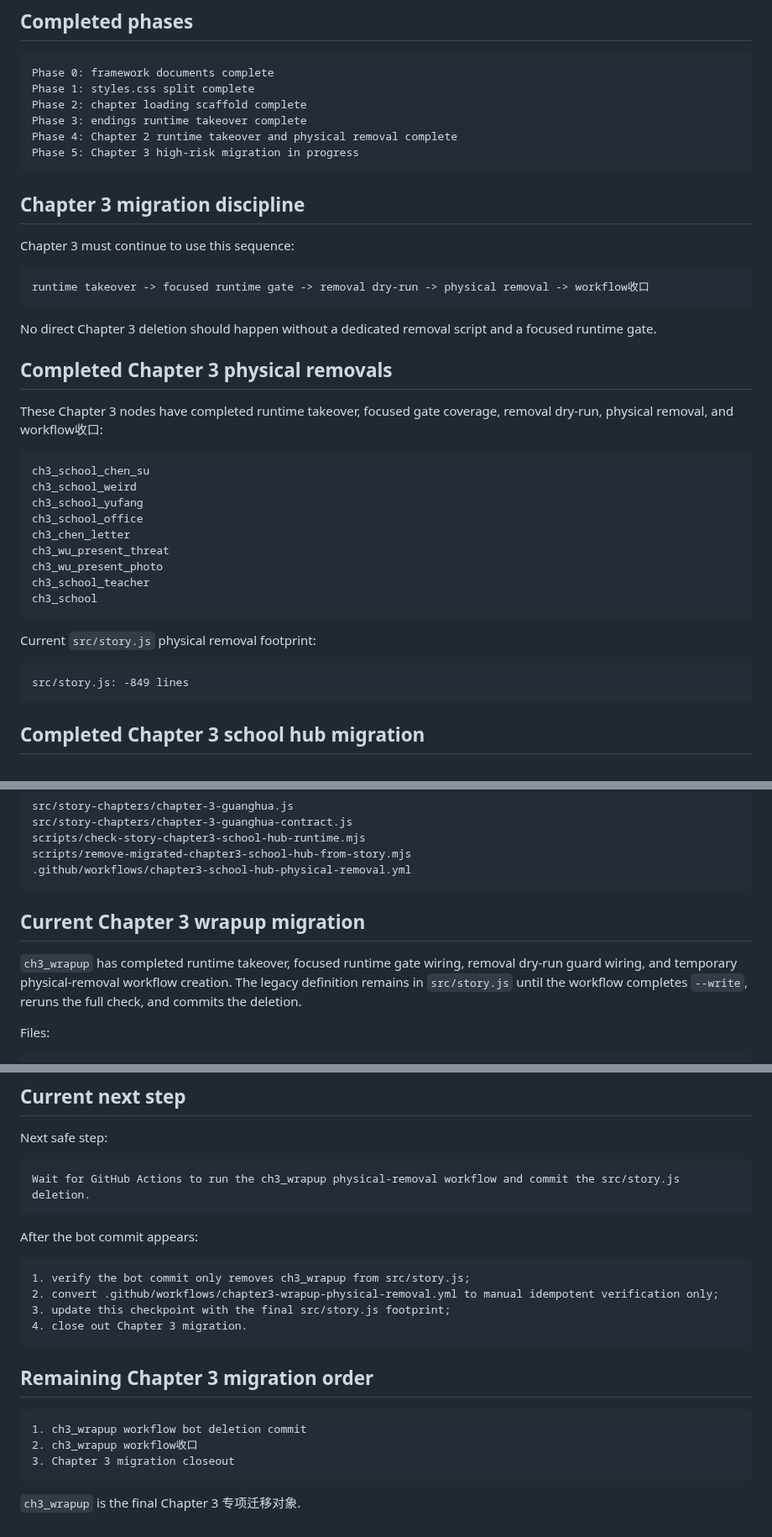
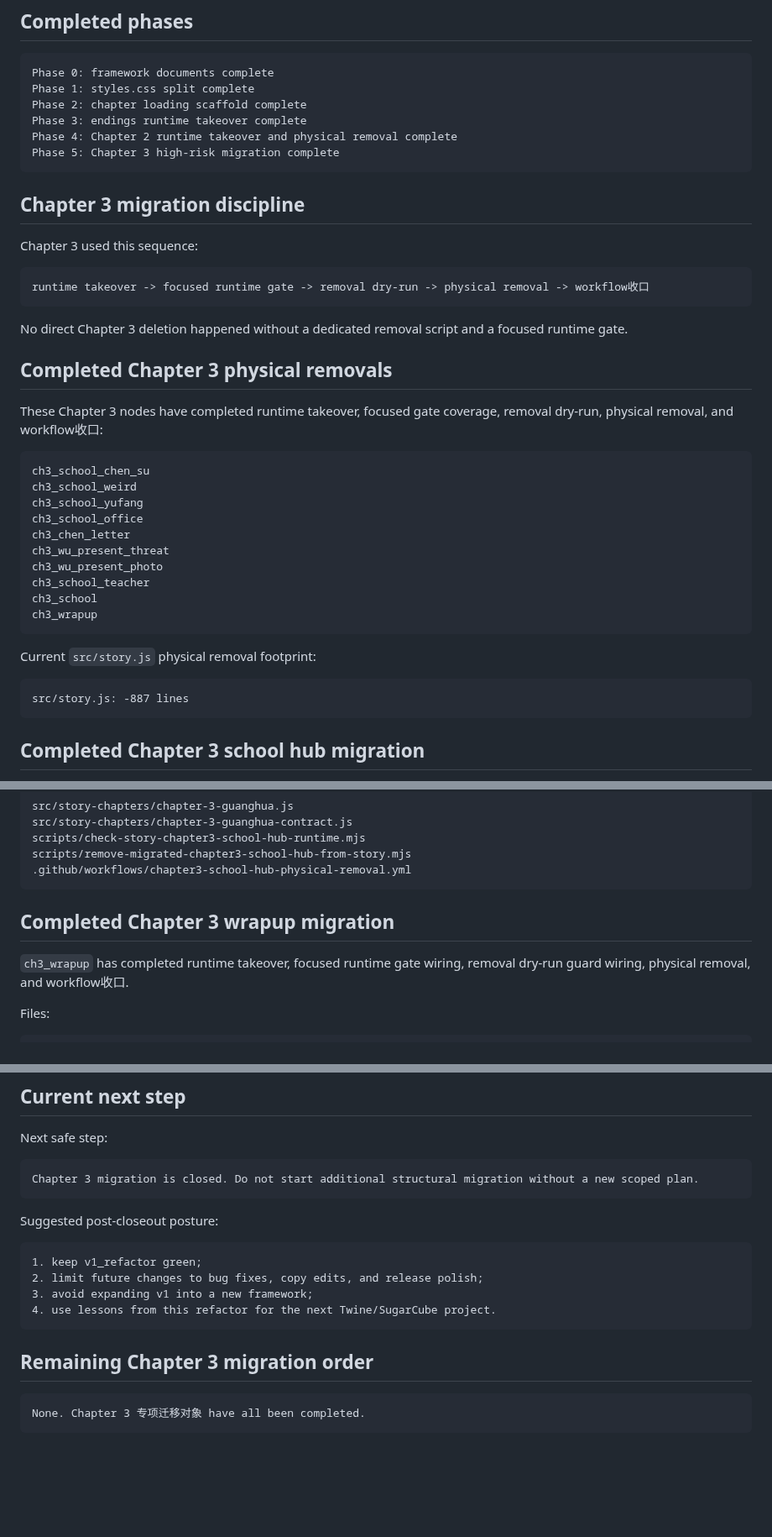
Before and after one commit to Moebyte/mist-locked-trail, a Markdown page: docs/v1-refactor-progress.md, 3 parts joined by grey strips. Shown at 84% size. Rendered like a GitHub page; blank space fills up the shorter version.

Commit message:
Close out Chapter 3 migration progress

````diff
--- a/docs/v1-refactor-progress.md
+++ b/docs/v1-refactor-progress.md
@@ -18,18 +18,18 @@ Phase 1: styles.css split complete
 Phase 2: chapter loading scaffold complete
 Phase 3: endings runtime takeover complete
 Phase 4: Chapter 2 runtime takeover and physical removal complete
-Phase 5: Chapter 3 high-risk migration in progress
+Phase 5: Chapter 3 high-risk migration complete
 ```
 
 ## Chapter 3 migration discipline
 
-Chapter 3 must continue to use this sequence:
+Chapter 3 used this sequence:
 
 ```text
 runtime takeover -> focused runtime gate -> removal dry-run -> physical removal -> workflow收口
 ```
 
-No direct Chapter 3 deletion should happen without a dedicated removal script and a focused runtime gate.
+No direct Chapter 3 deletion happened without a dedicated removal script and a focused runtime gate.
 
 ## Completed Chapter 3 physical removals
 
@@ -45,12 +45,13 @@ ch3_wu_present_threat
 ch3_wu_present_photo
 ch3_school_teacher
 ch3_school
+ch3_wrapup
 ```
 
 Current `src/story.js` physical removal footprint:
 
 ```text
-src/story.js: -849 lines
+src/story.js: -887 lines
 ```
 
 ## Completed Chapter 3 school hub migration
@@ -67,9 +68,9 @@ scripts/remove-migrated-chapter3-school-hub-from-story.mjs
 .github/workflows/chapter3-school-hub-physical-removal.yml
 ```
 
-## Current Chapter 3 wrapup migration
+## Completed Chapter 3 wrapup migration
 
-`ch3_wrapup` has completed runtime takeover, focused runtime gate wiring, removal dry-run guard wiring, and temporary physical-removal workflow creation. The legacy definition remains in `src/story.js` until the workflow completes `--write`, reruns the full check, and commits the deletion.
+`ch3_wrapup` has completed runtime takeover, focused runtime gate wiring, removal dry-run guard wiring, physical removal, and workflow收口.
 
 Files:
 
@@ -150,24 +146,20 @@ This full check includes Chapter 2 route smoke, Chapter 3 runtime gates, and all
 Next safe step:
 
 ```text
-Wait for GitHub Actions to run the ch3_wrapup physical-removal workflow and commit the src/story.js deletion.
+Chapter 3 migration is closed. Do not start additional structural migration without a new scoped plan.
 ```
 
-After the bot commit appears:
+Suggested post-closeout posture:
 
 ```text
-1. verify the bot commit only removes ch3_wrapup from src/story.js;
-2. convert .github/workflows/chapter3-wrapup-physical-removal.yml to manual idempotent verification only;
-3. update this checkpoint with the final src/story.js footprint;
-4. close out Chapter 3 migration.
+1. keep v1_refactor green;
+2. limit future changes to bug fixes, copy edits, and release polish;
+3. avoid expanding v1 into a new framework;
+4. use lessons from this refactor for the next Twine/SugarCube project.
 ```
 
 ## Remaining Chapter 3 migration order
 
 ```text
-1. ch3_wrapup workflow bot deletion commit
-2. ch3_wrapup workflow收口
-3. Chapter 3 migration closeout
+None. Chapter 3 专项迁移对象 have all been completed.
 ```
-
-`ch3_wrapup` is the final Chapter 3 专项迁移对象.
````
Also changed, not shown: other parts of docs/v1-refactor-progress.md (+0 -5 lines).
